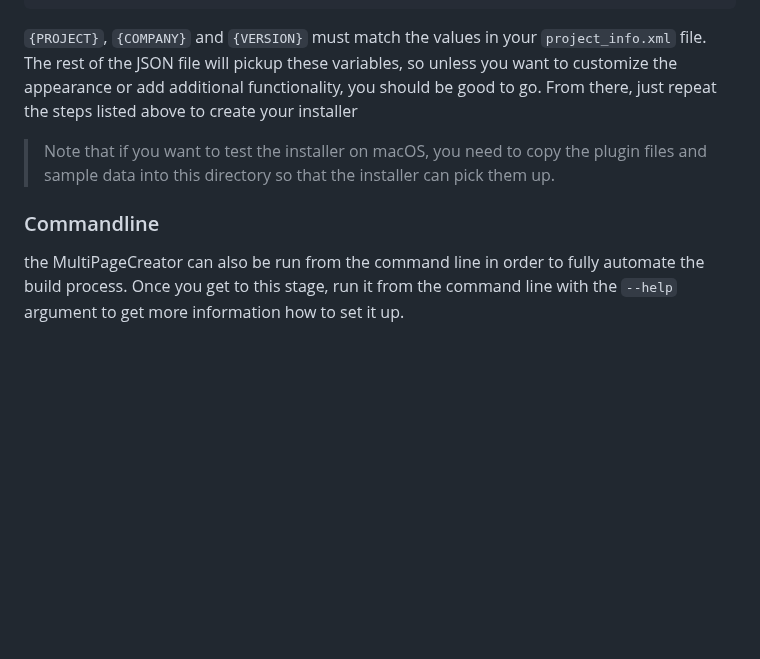
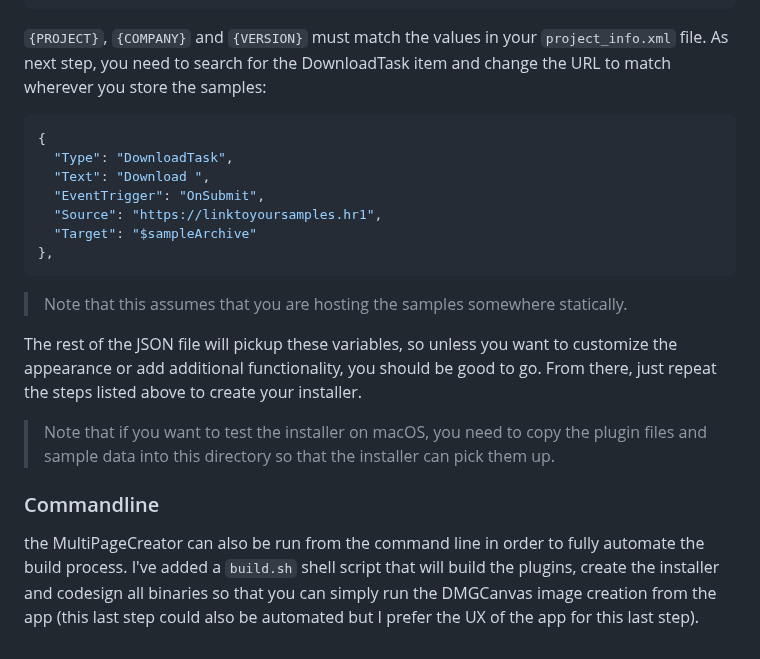
Before and after one commit to christophhart/vcsl_hise, a Markdown page: Installer/Readme.md, the part around one of its changes. GitHub-like rendering; blank space fills up the shorter version.

````diff
--- a/Installer/Readme.md
+++ b/Installer/Readme.md
@@ -40,10 +39,24 @@ Copy over the entire `Installer` folder, then edit the `installer.json` file and
   }
 ```
 
-`{PROJECT}`, `{COMPANY}` and `{VERSION}` must match the values in your `project_info.xml` file. The rest of the JSON file will pickup these variables, so unless you want to customize the appearance or add additional functionality, you should be good to go. From there, just repeat the steps listed above to create your installer
+`{PROJECT}`, `{COMPANY}` and `{VERSION}` must match the values in your `project_info.xml` file. As next step, you need to search for the DownloadTask item and change the URL to match wherever you store the samples:
+
+```json
+{
+  "Type": "DownloadTask",
+  "Text": "Download ",
+  "EventTrigger": "OnSubmit",
+  "Source": "https://linktoyoursamples.hr1",
+  "Target": "$sampleArchive"
+},
+```
+
+> Note that this assumes that you are hosting the samples somewhere statically.
+
+The rest of the JSON file will pickup these variables, so unless you want to customize the appearance or add additional functionality, you should be good to go. From there, just repeat the steps listed above to create your installer.
 
 > Note that if you want to test the installer on macOS, you need to copy the plugin files and sample data into this directory so that the installer can pick them up.
 
 ### Commandline
 
-the MultiPageCreator can also be run from the command line in order to fully automate the build process. Once you get to this stage, run it from the command line with the `--help` argument to get more information how to set it up.
+the MultiPageCreator can also be run from the command line in order to fully automate the build process. I've added a `build.sh` shell script that will build the plugins, create the installer and codesign all binaries so that you can simply run the DMGCanvas image creation from the app (this last step could also be automated but I prefer the UX of the app for this last step).
````
Also changed, not shown: other parts of Installer/Readme.md (+6 -7 lines), Installer/screen.jpeg (added), Installer/screen.png (deleted), 5 other files.
